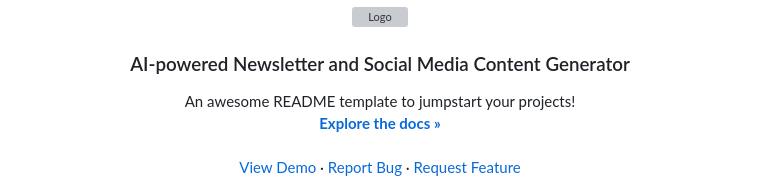
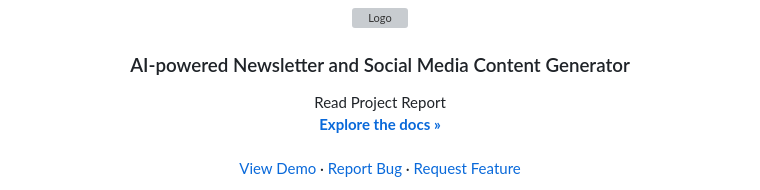
Before and after one commit to iaminhri/COSC-4P02, a Markdown page: README.md, the part around the change. Drawn GitHub-style; grey boxes are pictures that could not be loaded.

```diff
--- a/README.md
+++ b/README.md
@@ -37,7 +37,7 @@
   <h3 align="center">AI-powered Newsletter and Social Media Content Generator</h3>
 
   <p align="center">
-    An awesome README template to jumpstart your projects!
+    Read Project Report
     <br />
     <a href="reports/"><strong>Explore the docs »</strong></a>
     <br />
```
